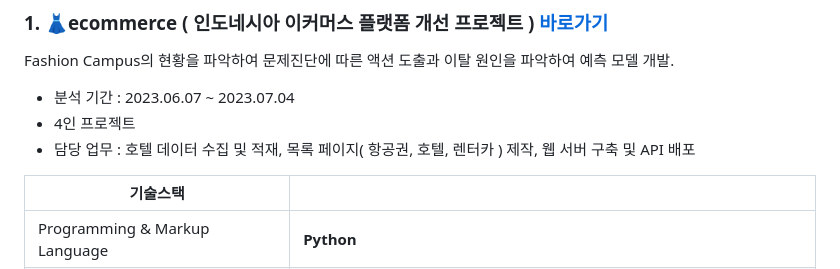
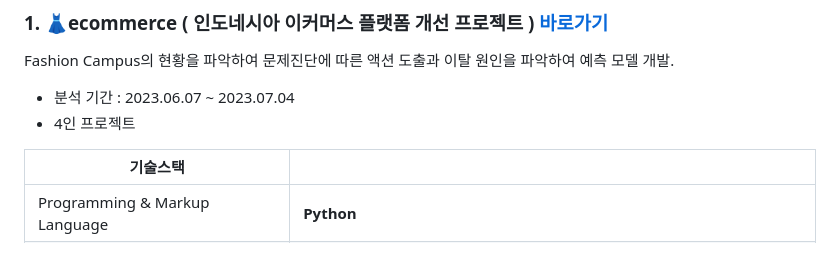
Before and after one commit to KIMJEONGSU/js_portfolio, a Markdown page: README.md, the part around the change. Rendered like a GitHub page.

```diff
--- a/README.md
+++ b/README.md
@@ -5,7 +5,6 @@ Fashion Campus의 현황을 파악하여 문제진단에 따른 액션 도출과
 
 - 분석 기간 : 2023.06.07 ~ 2023.07.04
 - 4인 프로젝트
-- 담당 업무 : 호텔 데이터 수집 및 적재, 목록 페이지( 항공권, 호텔, 렌터카 ) 제작, 웹 서버 구축 및 API 배포
 
 |기술스택||
 |--------|-------|
```
